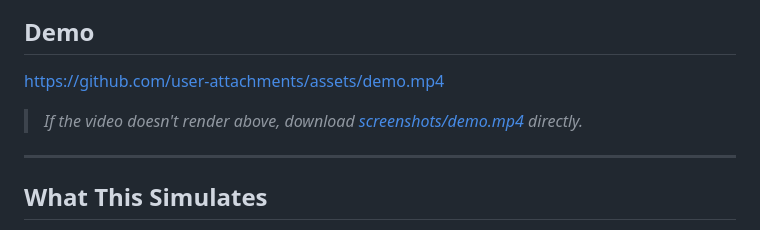
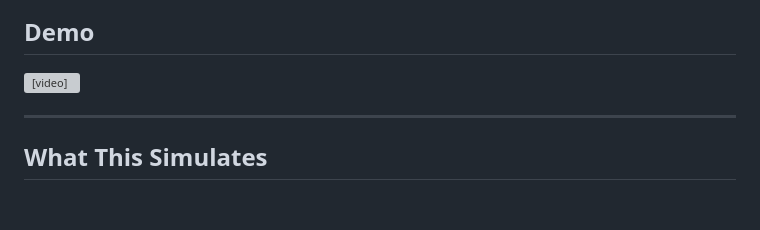
Before and after one commit to cocokane/DiffusionModels, a Markdown page: README.md, the part around the change. Drawn GitHub-style; blank space fills up the shorter version; grey boxes are pictures that could not be loaded.

Commit message:
Hopefully the video works now

```diff
--- a/README.md
+++ b/README.md
@@ -7,9 +7,8 @@ An interactive 3D particle simulator that visualizes atomic diffusion governed b
 
 ## Demo
 
-https://github.com/user-attachments/assets/demo.mp4
 
-> *If the video doesn't render above, download [screenshots/demo.mp4](screenshots/demo.mp4) directly.*
+<video controls src="https://github.com/user-attachments/assets/demo.mp4" title="path/to/video.mp4"></video>
 
 ---
 
```
